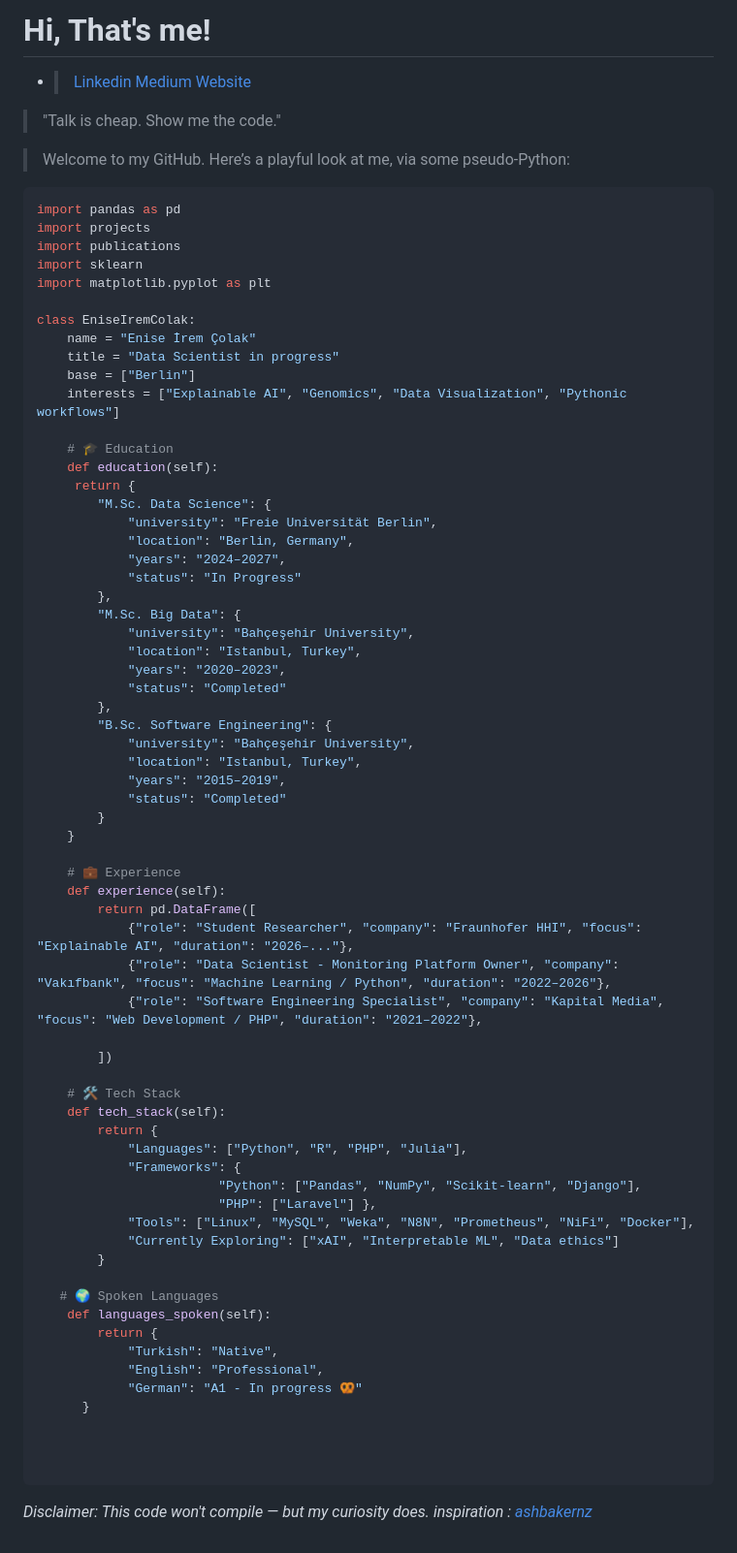
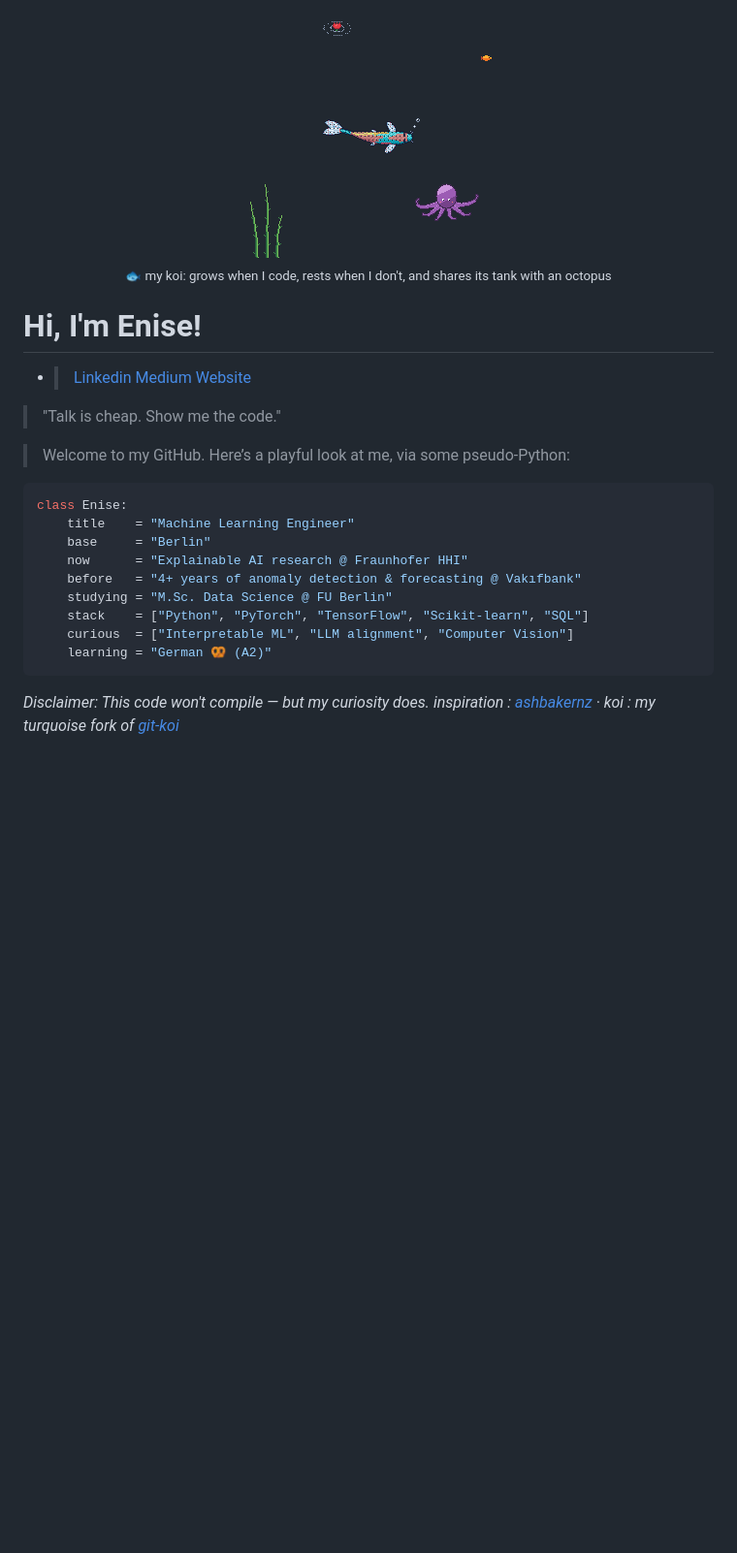
Before and after one commit to eniseirem/eniseirem, a Markdown page: README.md, the part around the change. Shown at 97% size. Drawn GitHub-style; pictures changed too: koi/koi.gif (added); blank space fills up the shorter version.

Commit message:
Add my koi and shorten the README

````diff
--- a/README.md
+++ b/README.md
@@ -1,77 +1,26 @@
-# Hi, That's me!
+<p align="center">
+  <img src="koi/koi.gif" width="256" alt="My koi, redrawn every night from my GitHub activity" />
+  <br/>
+  <sub>🐟 my koi: grows when I code, rests when I don't, and shares its tank with an octopus</sub>
+</p>
+
+# Hi, I'm Enise!
 - > [Linkedin](https://www.linkedin.com/in/eniseirem/) [Medium](https://medium.com/@eniseirem) [Website](https://eniseirem.github.io/)
 
 >"Talk is cheap. Show me the code."
 
 > Welcome to my GitHub. Here’s a playful look at me, via some pseudo-Python:
 
-
 ```python
-import pandas as pd
-import projects
-import publications
-import sklearn
-import matplotlib.pyplot as plt
-
-class EniseIremColak:
-    name = "Enise İrem Çolak"
-    title = "Data Scientist in progress"
-    base = ["Berlin"]
-    interests = ["Explainable AI", "Genomics", "Data Visualization", "Pythonic workflows"]
-
-    # 🎓 Education
-    def education(self):
-     return {
-        "M.Sc. Data Science": {
-            "university": "Freie Universität Berlin",
-            "location": "Berlin, Germany",
-            "years": "2024–2027",
-            "status": "In Progress"
-        },
-        "M.Sc. Big Data": {
-            "university": "Bahçeşehir University",
-            "location": "Istanbul, Turkey",
-            "years": "2020–2023",
-            "status": "Completed"
-        },
-        "B.Sc. Software Engineering": {
-            "university": "Bahçeşehir University",
-            "location": "Istanbul, Turkey",
-            "years": "2015–2019",
-            "status": "Completed"
-        }
-    }
-
-    # 💼 Experience
-    def experience(self):
-        return pd.DataFrame([
-            {"role": "Student Researcher", "company": "Fraunhofer HHI", "focus": "Explainable AI", "duration": "2026–..."},
-            {"role": "Data Scientist - Monitoring Platform Owner", "company": "Vakıfbank", "focus": "Machine Learning / Python", "duration": "2022–2026"},
-            {"role": "Software Engineering Specialist", "company": "Kapital Media", "focus": "Web Development / PHP", "duration": "2021–2022"},
-
-        ])
-
-    # 🛠️ Tech Stack
-    def tech_stack(self):
-        return {
-            "Languages": ["Python", "R", "PHP", "Julia"],
-            "Frameworks": {
-                        "Python": ["Pandas", "NumPy", "Scikit-learn", "Django"],
-                        "PHP": ["Laravel"] },
-            "Tools": ["Linux", "MySQL", "Weka", "N8N", "Prometheus", "NiFi", "Docker"],
-            "Currently Exploring": ["xAI", "Interpretable ML", "Data ethics"]
-        }
-
-   # 🌍 Spoken Languages
-    def languages_spoken(self):
-        return {
-            "Turkish": "Native",
-            "English": "Professional",
-            "German": "A1 - In progress 🥨"
-      }
-
-
-
+class Enise:
+    title    = "Machine Learning Engineer"
+    base     = "Berlin"
+    now      = "Explainable AI research @ Fraunhofer HHI"
+    before   = "4+ years of anomaly detection & forecasting @ Vakıfbank"
+    studying = "M.Sc. Data Science @ FU Berlin"
+    stack    = ["Python", "PyTorch", "TensorFlow", "Scikit-learn", "SQL"]
+    curious  = ["Interpretable ML", "LLM alignment", "Computer Vision"]
+    learning = "German 🥨 (A2)"
 ```
 *Disclaimer: This code won't compile — but my curiosity does.
-inspiration : [ashbakernz](https://github.com/ashbakernz)*
+inspiration : [ashbakernz](https://github.com/ashbakernz) · koi : my turquoise fork of [git-koi](https://github.com/yalongwastaken/git-koi)*
````
